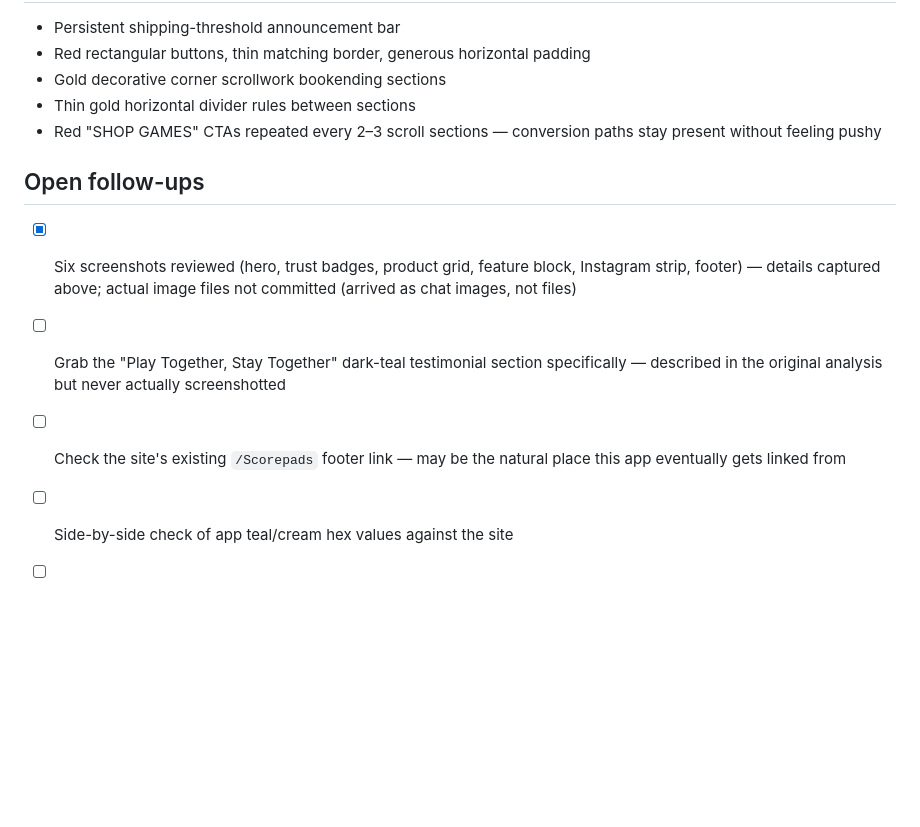
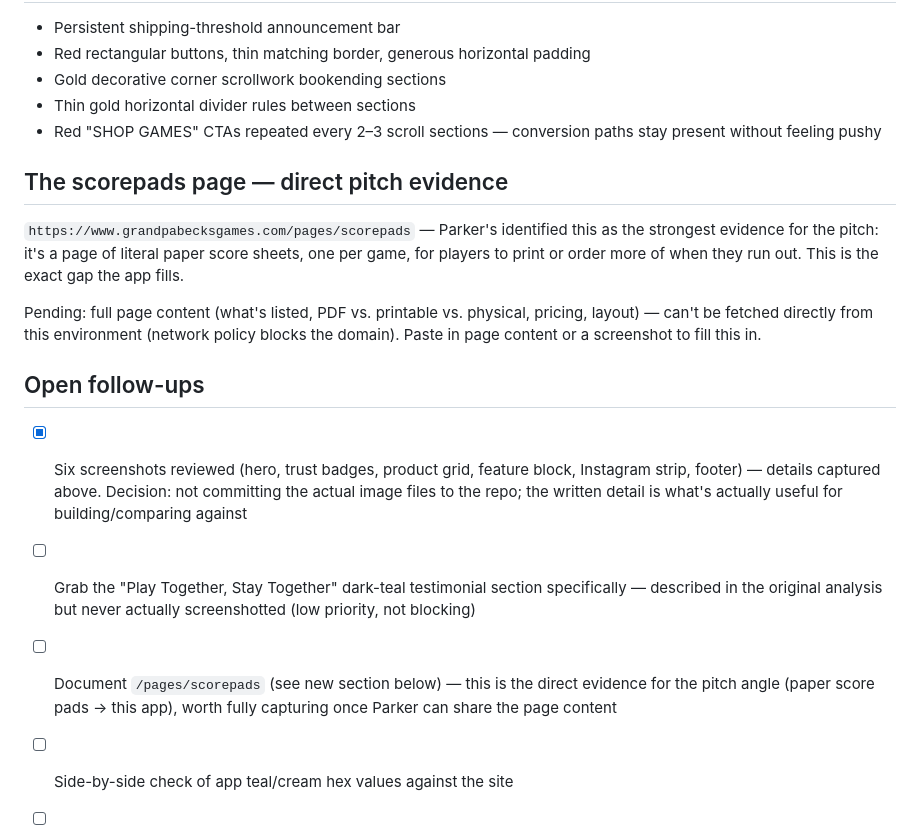
Before and after one commit to parker-schwarz/skull-king-scorer, a Markdown page: BRAND_STYLE_GUIDE.md, the part around the change. GitHub-like rendering; blank space fills up the shorter version.

Commit message:
Note scorepads page as pitch evidence; drop screenshot-file open item
Parker confirmed the written detail is sufficient and the actual
screenshot files don't need to be committed. Added a placeholder
section for /pages/scorepads, the paper-score-sheet page that
directly motivates the pitch, pending Parker sharing its content.

```diff
--- a/BRAND_STYLE_GUIDE.md
+++ b/BRAND_STYLE_GUIDE.md
@@ -187,16 +187,30 @@ star-review counts) over technical claims.
 - Red "SHOP GAMES" CTAs repeated every 2–3 scroll sections — conversion
   paths stay present without feeling pushy
 
+## The scorepads page — direct pitch evidence
+
+`https://www.grandpabecksgames.com/pages/scorepads` — Parker's identified
+this as the strongest evidence for the pitch: it's a page of literal
+paper score sheets, one per game, for players to print or order more of
+when they run out. This is the exact gap the app fills.
+
+Pending: full page content (what's listed, PDF vs. printable vs.
+physical, pricing, layout) — can't be fetched directly from this
+environment (network policy blocks the domain). Paste in page content or
+a screenshot to fill this in.
+
 ## Open follow-ups
 
 - [x] Six screenshots reviewed (hero, trust badges, product grid, feature
-      block, Instagram strip, footer) — details captured above; actual
-      image files not committed (arrived as chat images, not files)
+      block, Instagram strip, footer) — details captured above. Decision:
+      not committing the actual image files to the repo; the written
+      detail is what's actually useful for building/comparing against
 - [ ] Grab the "Play Together, Stay Together" dark-teal testimonial
       section specifically — described in the original analysis but never
-      actually screenshotted
-- [ ] Check the site's existing `/Scorepads` footer link — may be the
-      natural place this app eventually gets linked from
+      actually screenshotted (low priority, not blocking)
+- [ ] Document `/pages/scorepads` (see new section below) — this is the
+      direct evidence for the pitch angle (paper score pads → this app),
+      worth fully capturing once Parker can share the page content
 - [ ] Side-by-side check of app teal/cream hex values against the site
 - [ ] Consider checking a subpage (product page template, blog) for
       additional style notes
```
